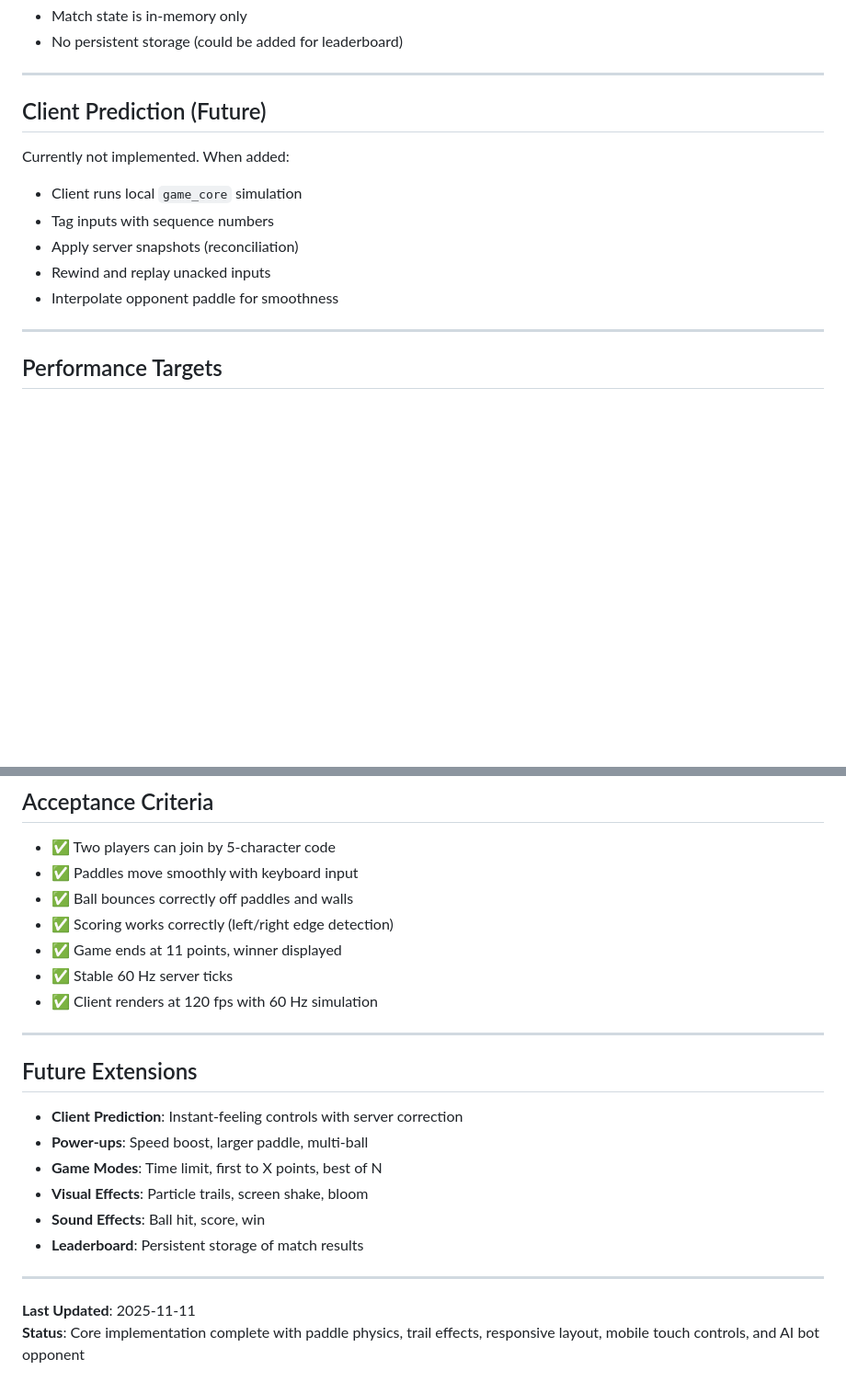
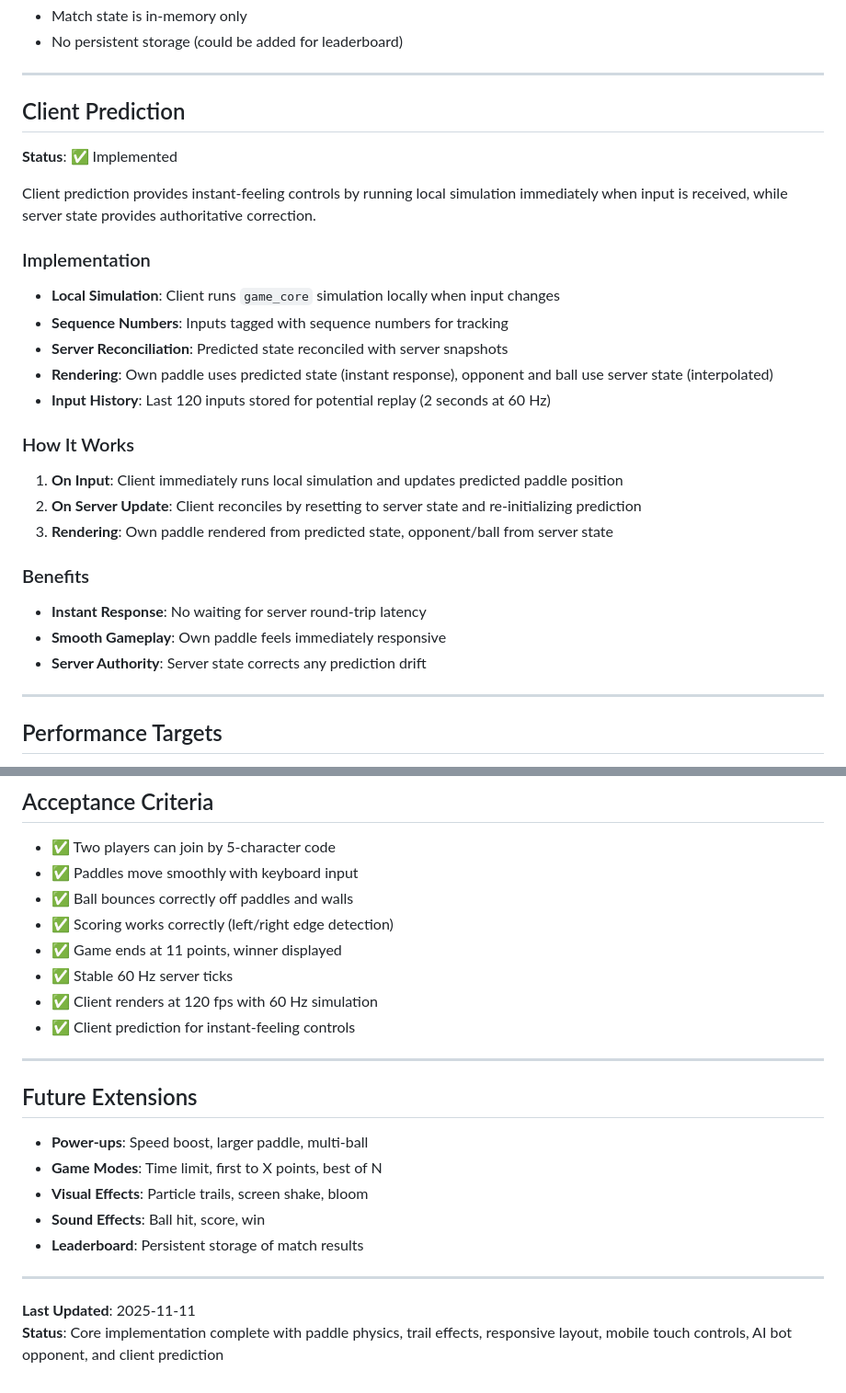
Before and after one commit to rgilks/pongo, a Markdown page: SPEC.md, 2 parts joined by grey strips. Shown: that part at 92% size. Drawn GitHub-style; blank space fills up the shorter version.

```diff
--- a/SPEC.md
+++ b/SPEC.md
@@ -195,14 +195,31 @@ NetQueue { inputs: Vec<PaddleInputEvent> }
 
 ---
 
-## Client Prediction (Future)
+## Client Prediction
 
-Currently not implemented. When added:
-- Client runs local `game_core` simulation
-- Tag inputs with sequence numbers
-- Apply server snapshots (reconciliation)
-- Rewind and replay unacked inputs
-- Interpolate opponent paddle for smoothness
+**Status**: ✅ Implemented
+
+Client prediction provides instant-feeling controls by running local simulation immediately when input is received, while server state provides authoritative correction.
+
+### Implementation
+
+- **Local Simulation**: Client runs `game_core` simulation locally when input changes
+- **Sequence Numbers**: Inputs tagged with sequence numbers for tracking
+- **Server Reconciliation**: Predicted state reconciled with server snapshots
+- **Rendering**: Own paddle uses predicted state (instant response), opponent and ball use server state (interpolated)
+- **Input History**: Last 120 inputs stored for potential replay (2 seconds at 60 Hz)
+
+### How It Works
+
+1. **On Input**: Client immediately runs local simulation and updates predicted paddle position
+2. **On Server Update**: Client reconciles by resetting to server state and re-initializing prediction
+3. **Rendering**: Own paddle rendered from predicted state, opponent/ball from server state
+
+### Benefits
+
+- **Instant Response**: No waiting for server round-trip latency
+- **Smooth Gameplay**: Own paddle feels immediately responsive
+- **Server Authority**: Server state corrects any prediction drift
 
 ---
 
@@ -224,12 +241,12 @@ Currently not implemented. When added:
 - ✅ Game ends at 11 points, winner displayed
 - ✅ Stable 60 Hz server ticks
 - ✅ Client renders at 120 fps with 60 Hz simulation
+- ✅ Client prediction for instant-feeling controls
 
 ---
 
 ## Future Extensions
 
-- **Client Prediction**: Instant-feeling controls with server correction
 - **Power-ups**: Speed boost, larger paddle, multi-ball
 - **Game Modes**: Time limit, first to X points, best of N
 - **Visual Effects**: Particle trails, screen shake, bloom
@@ -239,4 +256,4 @@ Currently not implemented. When added:
 ---
 
 **Last Updated**: 2025-11-11
-**Status**: Core implementation complete with paddle physics, trail effects, responsive layout, mobile touch controls, and AI bot opponent
+**Status**: Core implementation complete with paddle physics, trail effects, responsive layout, mobile touch controls, AI bot opponent, and client prediction
```
Also changed, not shown: README.md (+3 -1 lines), TEST-PLAN.md (+31 -3 lines).
